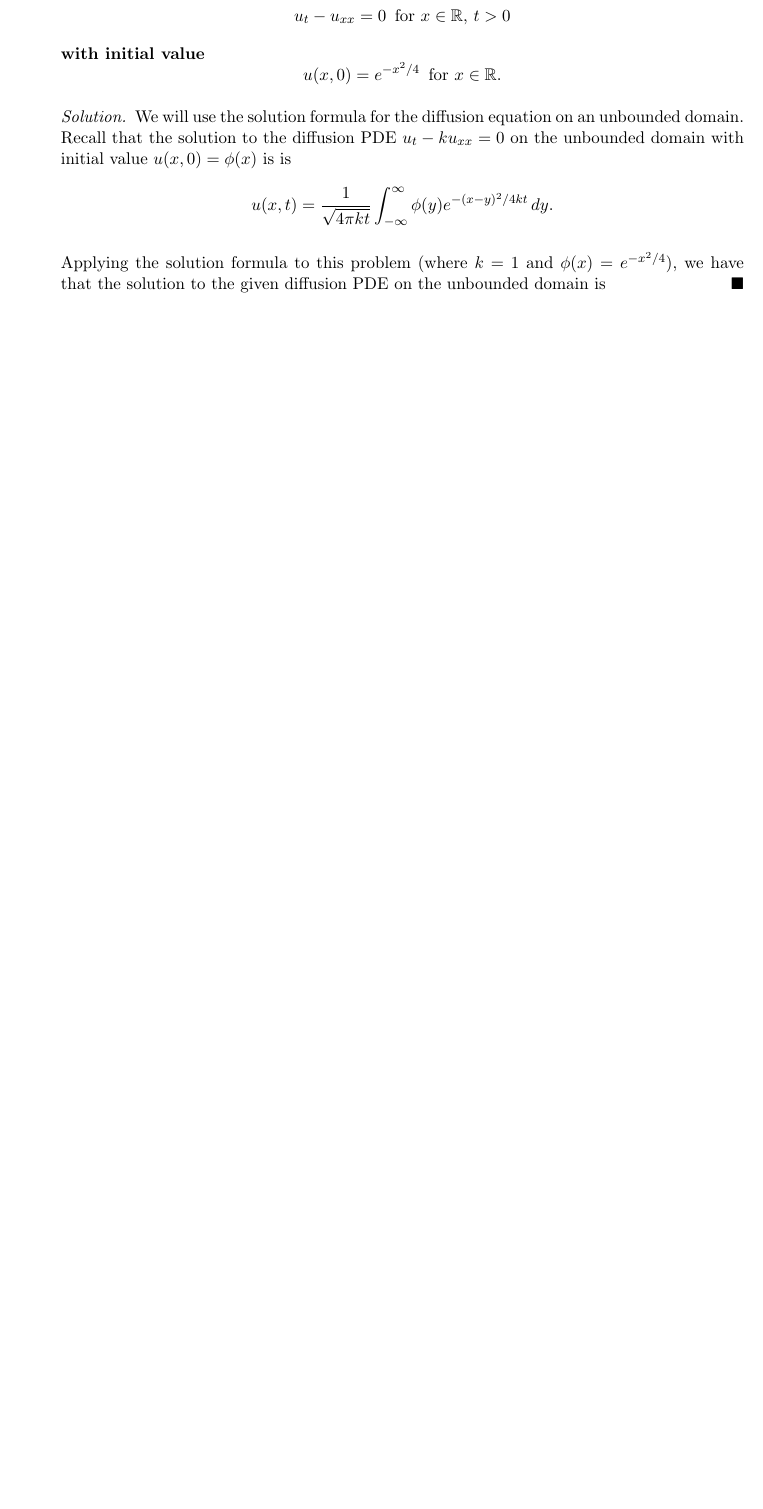
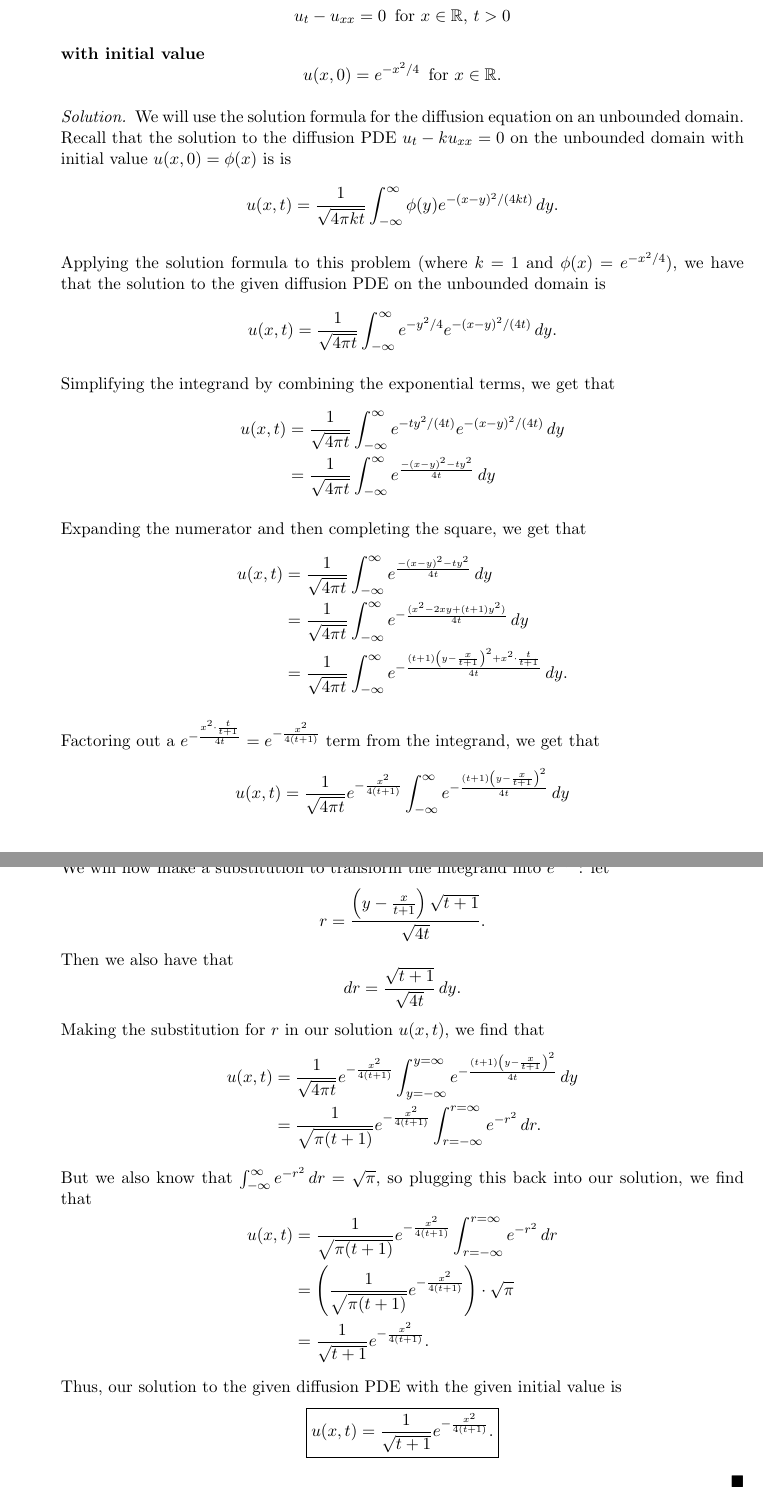
Before and after one commit to dyang5/MATH54-PDE, a LaTeX document (HW/M54_HW6.tex): part of the page before the commit and two parts of pages 1 and 2 of 2 after it, the two joined at a grey line, cut so that both start at the same text, the shorter picture padded with empty space. Compiled offline with pdfLaTeX.

Commit message:
P1 done.

```diff
--- a/HW/M54_HW6.tex
+++ b/HW/M54_HW6.tex
@@ -34,10 +34,42 @@
 
 \begin{solution}
 We will use the solution formula for the diffusion equation on an unbounded domain. Recall that the solution to the diffusion PDE $u_t - ku_{xx} = 0$ on the unbounded domain with initial value $u(x, 0) = \phi(x)$ is
-is \[ u(x, t) = \frac{1}{\sqrt{4\pi k t}} \int_{-\infty}^{\infty} \phi(y) e^{-(x-y)^2/4kt} \, dy.\]
+is \[ u(x, t) = \frac{1}{\sqrt{4\pi k t}} \int_{-\infty}^{\infty} \phi(y) e^{-(x-y)^2/(4kt)} \, dy.\]
 
 Applying the solution formula to this problem (where $k=1$ and $\phi(x) = e^{-x^2/4}$), we have that the solution to the given diffusion PDE on the unbounded domain is
+\[ u(x, t) = \frac{1}{\sqrt{4\pi t}} \int_{-\infty}^{\infty} e^{-y^2/4} e^{-(x-y)^2/(4t)} \, dy.\]
+
+Simplifying the integrand by combining the exponential terms, we get that
+\begin{align*}u(x, t) &= \frac{1}{\sqrt{4\pi t}} \int_{-\infty}^{\infty} e^{-ty^2/(4t)} e^{-(x-y)^2/(4t)} \, dy \\
+&= \frac{1}{\sqrt{4\pi t}} \int_{-\infty}^{\infty} e^{\frac{-(x-y)^2-ty^2}{4t}}\, dy\end{align*}
+
+Expanding the numerator and then completing the square, we get that
+\begin{align*}u(x, t) &= \frac{1}{\sqrt{4\pi t}} \int_{-\infty}^{\infty} e^{\frac{-(x-y)^2-ty^2}{4t}} \, dy \\
+	&= \frac{1}{\sqrt{4\pi t}} \int_{-\infty}^{\infty} e^{-\frac{(x^2-2xy+(t+1)y^2)}{4t}}\, dy \\
+	&= \frac{1}{\sqrt{4\pi t}} \int_{-\infty}^{\infty} e^{-\frac{(t+1)\left(y-\frac{x}{t+1}\right)^2 + x^2 \cdot \frac{t}{t+1}}{4t}}\, dy.\end{align*}
+
+Factoring out a $e^{-\frac{x^2 \cdot \frac{t}{t+1}}{4t}} = e^{-\frac{x^2}{4(t+1)}}$ term from the integrand, we get that
+\[ u(x, t) = \frac{1}{\sqrt{4\pi t}} e^{-\frac{x^2}{4(t+1)}}\int_{-\infty}^{\infty} e^{-\frac{(t+1)\left(y-\frac{x}{t+1}\right)^2}{4t}}\, dy \]
+
+We will now make a substitution to transform the integrand into $e^{-r^2}$: let \[r = \frac{\left(y-\frac{x}{t+1}\right)\sqrt{t+1}}{\sqrt{4t}}.\]
+Then we also have that \[ dr = \frac{\sqrt{t+1}}{\sqrt{4t}} \, dy. \]
+
+Making the substitution for $r$ in our solution $u(x, t)$, we find that
+\begin{align*} u(x, t) &= \frac{1}{\sqrt{4\pi t}} e^{-\frac{x^2}{4(t+1)}}\int_{y = -\infty}^{y = \infty} e^{-\frac{(t+1)\left(y-\frac{x}{t+1}\right)^2}{4t}}\, dy \\
+&= \frac{1}{\sqrt{\pi(t+1)}} e^{-\frac{x^2}{4(t+1)}} \int_{r = -\infty}^{r = \infty} e^{-r^2} \, dr. \end{align*}
+
+But we also know that $\int_{-\infty}^{\infty} e^{-r^2} \, dr = \sqrt{\pi}$, so plugging this back into our solution, we find that
+\begin{align*} u(x, t) &= \frac{1}{\sqrt{\pi(t+1)}} e^{-\frac{x^2}{4(t+1)}} \int_{r = -\infty}^{r = \infty} e^{-r^2} \, dr \\
+&= \left(\frac{1}{\sqrt{\pi(t+1)}} e^{-\frac{x^2}{4(t+1)}}\right) \cdot \sqrt{\pi} \\
+&= \frac{1}{\sqrt{t+1}} e^{-\frac{x^2}{4(t+1)}}. \end{align*}
+
+Thus, our solution to the given diffusion PDE with the given initial value is
+\[ \boxed{u(x, t) = \frac{1}{\sqrt{t+1}} e^{-\frac{x^2}{4(t+1)}}.}\]
+
+
 \end{solution}
+
+
 
 \item \textbf{Show that your solution to \# 1 satisfies the property that, for all $t > 0$,}
 \[ \int_{-\infty}^{\infty} u(x, t) \, dx = \int_{-\infty}^{\infty} u(x, 0) \, dx.  \]
```
Also changed, not shown: HW/M54_HW6.pdf.
